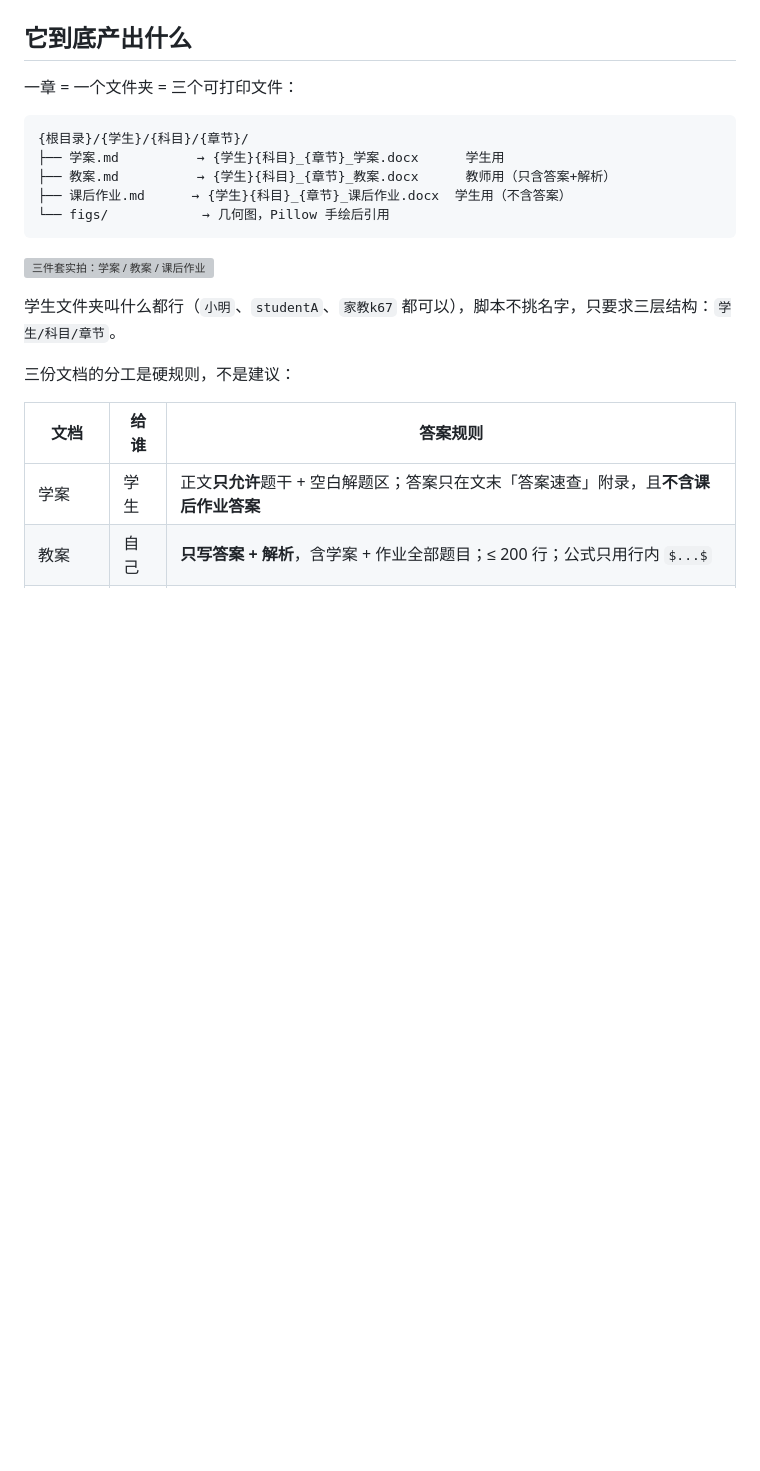
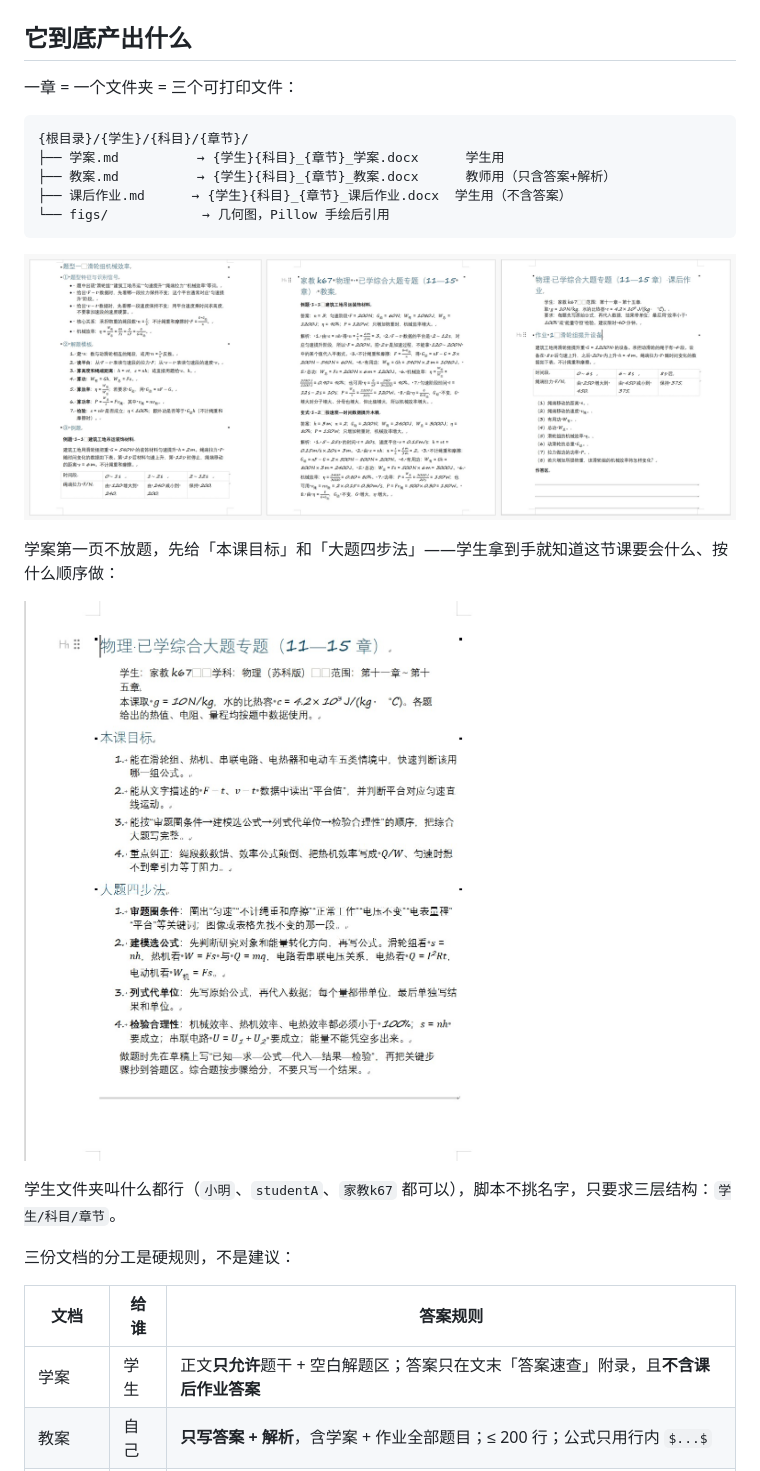
Before and after one commit to Linerai02/AI-Tutor-Workflow, a Markdown page: README.md, the part around one of its changes. Drawn GitHub-style; pictures changed too: docs/images/three-kits.jpg (added), docs/images/xuean-goals.jpg (added); blank space fills up the shorter version; grey boxes are pictures that could not be loaded.

````diff
--- a/README.md
+++ b/README.md
@@ -39,7 +39,11 @@
 └── figs/            → 几何图，Pillow 手绘后引用
 ```
 
-![三件套实拍：学案 / 教案 / 课后作业](docs/images/three-kits.png)
+![三件套示例：学案 / 教案 / 课后作业](docs/images/three-kits.jpg)
+
+学案第一页不放题，先给「本课目标」和「大题四步法」——学生拿到手就知道这节课要会什么、按什么顺序做：
+
+![学案第一页：本课目标与大题四步法](docs/images/xuean-goals.jpg)
 
 学生文件夹叫什么都行（`小明`、`studentA`、`家教k67` 都可以），脚本不挑名字，只要求三层结构：`学生/科目/章节`。
 
````
Also changed, not shown: other parts of README.md (+1 -1 lines), docs/06-冷启动文案.md (+2 -2 lines), docs/images/plan-answers-only.jpg (added), docs/images/plan-answers-only.png (deleted), 1 other file.
